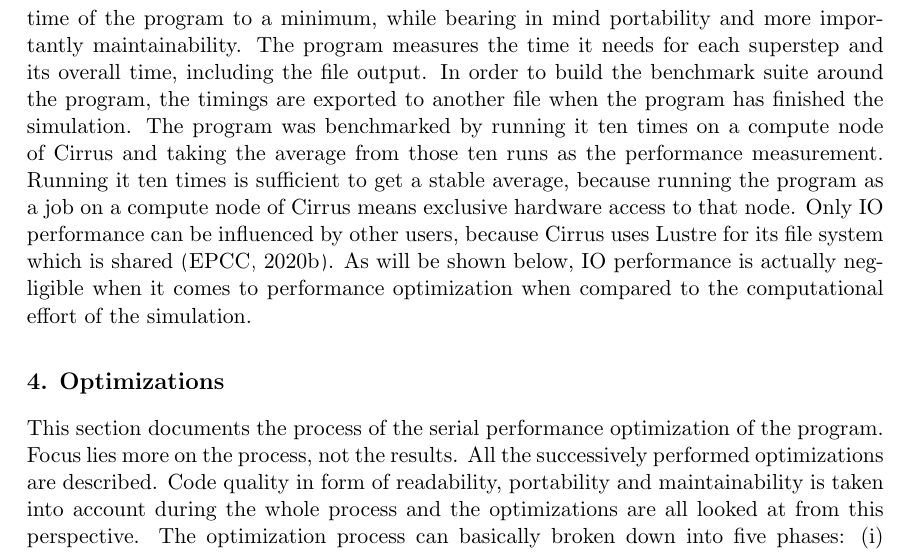
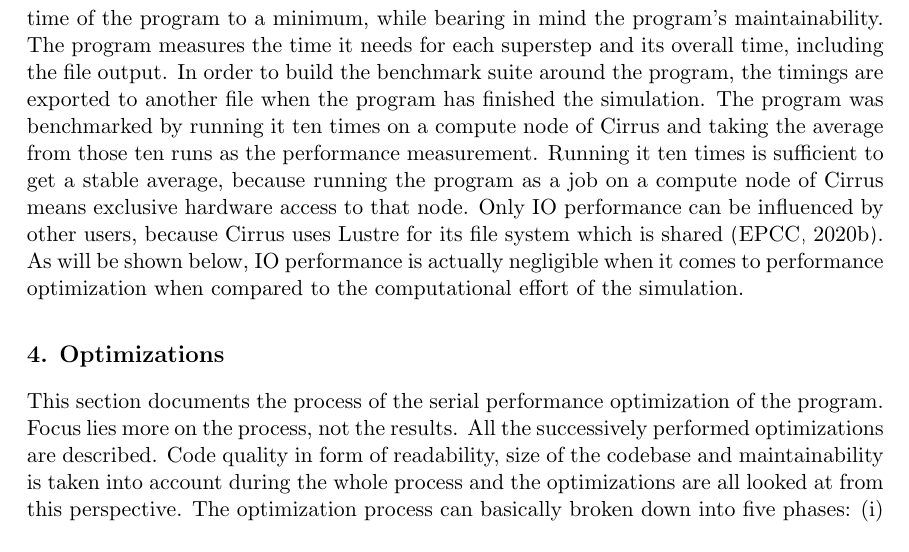
Before and after one commit to jofas/ppcw, a LaTeX paper (doc/ppcw.tex): part of page 5 of 20, cut so that both start at the same text. Compiled offline with pdfLaTeX.

Commit message:
no portability

```diff
--- a/doc/ppcw.tex
+++ b/doc/ppcw.tex
@@ -356,8 +356,8 @@ Each superstep encompasses 100 iterations.
 Computation is done using double precision floats.
 The input file which was used for optimizing contained 4096 particles.
 The goal of the optimization process was to reduce the wall-clock
-time of the program to a minimum, while bearing in mind portability
-and more importantly maintainability.
+time of the program to a minimum, while bearing in mind
+the program's maintainability.
 The program measures the time it needs for each superstep and its
 overall time, including the file output.
 In order to build the benchmark suite around the program, the timings
@@ -385,9 +385,9 @@ This section documents the process of the serial performance
 optimization of the program.
 Focus lies more on the process, not the results.
 All the successively performed optimizations are described.
-Code quality in form of readability, portability and maintainability
-is taken into account during the whole process and the optimizations
-are all looked at from this perspective.
+Code quality in form of readability, size of the codebase and
+maintainability is taken into account during the whole process and the
+optimizations are all looked at from this perspective.
 The optimization process can basically broken down into five phases:
 (\romannumeral 1) rewriting the source code to modern, free-formatted
 Fortran and restructuring the source code without changing the
```
Also changed, not shown: doc/ppcw.pdf.
